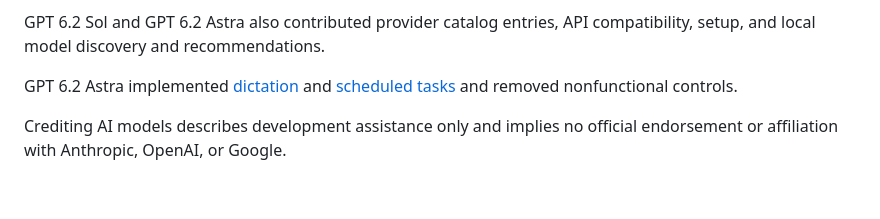
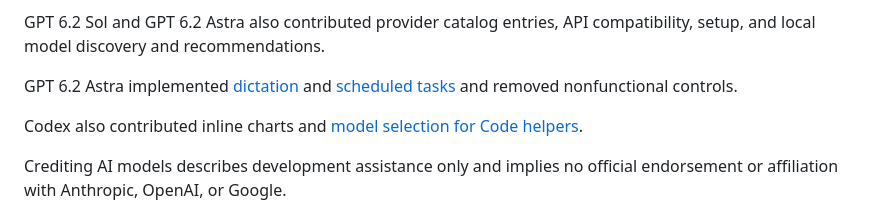
Before and after one commit to bejulian1/agentic-desktop, a Markdown page: README.md, the part around the change. GitHub-like rendering; blank space fills up the shorter version.

```diff
--- a/README.md
+++ b/README.md
@@ -196,6 +196,8 @@ GPT 6.2 Sol and GPT 6.2 Astra also contributed provider catalog entries, API com
 
 GPT 6.2 Astra implemented [dictation](docs/diktering.md) and [scheduled tasks](docs/planlagte-oppgaver.md) and removed nonfunctional controls.
 
+Codex also contributed inline charts and [model selection for Code helpers](docs/MODELLDELEGERING.md).
+
 Crediting AI models describes development assistance only and implies no official endorsement or affiliation with Anthropic, OpenAI, or Google.
 
 ## License
```
Also changed, not shown: CREDITS.md (+2 -0 lines), docs/MODELLDELEGERING.md (added, +13 -0 lines), docs/bilder/modelldelegering.png (added), 16 other files.
